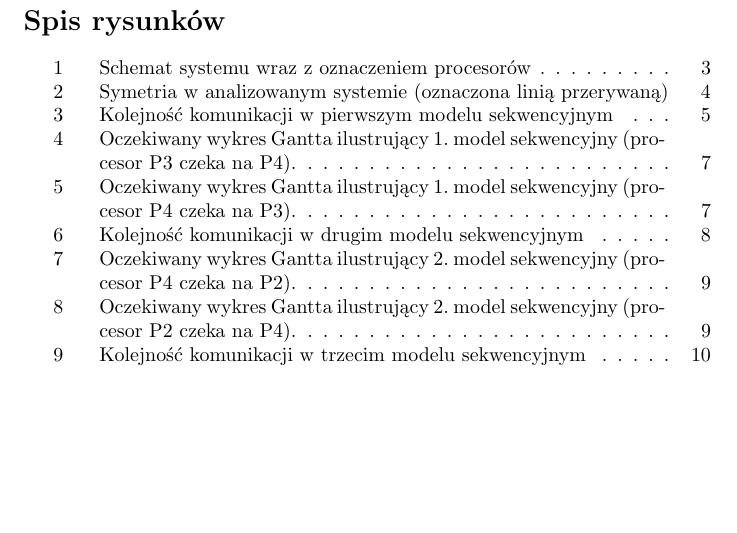
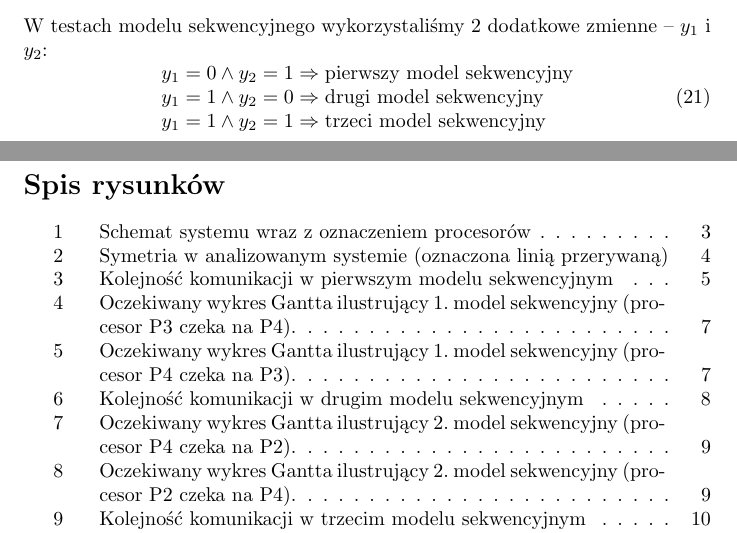
Before and after one commit to aszczepanski/pr-projekt, a LaTeX document (doc/document.tex, which reads doc/tex/attachments.tex): part of page 26 of 26 before the commit and two parts of pages 25 and 26 of 26 after it, the two joined at a grey line, cut at the place of the change, the shorter picture padded with empty space. Compiled offline with pdfLaTeX.

Commit message:
y1 and y2 description

```diff
--- a/doc/document.tex
+++ b/doc/document.tex
@@ -10,6 +10,7 @@
 
 \usepackage{float}
 \usepackage{datetime}
+\usepackage{amsmath}
 
 \setlength\parindent{0pt}
 
--- a/doc/tex/attachments.tex
+++ b/doc/tex/attachments.tex
@@ -9,4 +9,14 @@
 \item rownolegly2.lp -- plik z testem~\ref{test5}
 \end{enumerate}
 
+\vspace{1.4 cm}
+W testach modelu sekwencyjnego wykorzystaliśmy 2 dodatkowe zmienne -- $y_{1}$ i $y_{2}$:
+\begin{equation} \label{eq:y1y2}
+\begin{array}{l}
+y_{1} = 0 \land y_{2} = 1 \Rightarrow \text{pierwszy model sekwencyjny} \\
+y_{1} = 1 \land y_{2} = 0 \Rightarrow \text{drugi model sekwencyjny} \\
+y_{1} = 1 \land y_{2} = 1 \Rightarrow \text{trzeci model sekwencyjny}
+\end{array}
+\end{equation}
+
 \newpage
```
